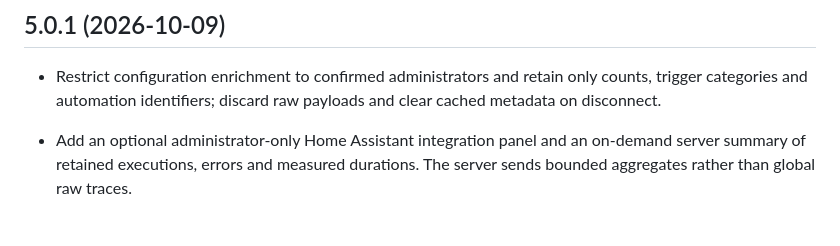
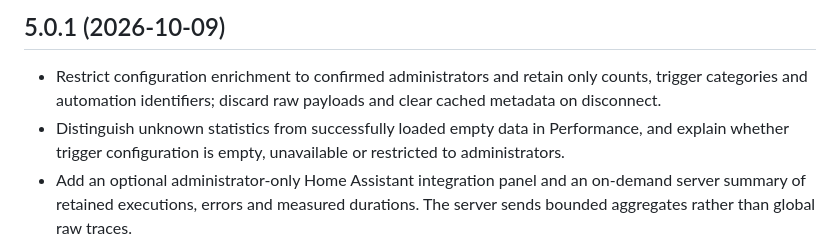
Before and after one commit to MacSiem/ha-automation-analyzer, a Markdown page: CHANGELOG.md, the part around the change. Rendered like a GitHub page; blank space fills up the shorter version.

Commit message:
docs: describe truthful empty and restricted Performance data

```diff
--- a/CHANGELOG.md
+++ b/CHANGELOG.md
@@ -3,7 +3,7 @@
 ## 5.0.1 (2026-10-09)
 
 - Restrict configuration enrichment to confirmed administrators and retain only counts, trigger categories and automation identifiers; discard raw payloads and clear cached metadata on disconnect.
-
+- Distinguish unknown statistics from successfully loaded empty data in Performance, and explain whether trigger configuration is empty, unavailable or restricted to administrators.
 - Add an optional administrator-only Home Assistant integration panel and an on-demand server summary of retained executions, errors and measured durations. The server sends bounded aggregates rather than global raw traces.
 - Keep the standalone Dashboard card and its native trace path working during the HACS category migration. A separate panel component always uses the bundled integration code even when an older Dashboard card loaded first; repeated module loading keeps one card-picker entry.
 - Preserve explicitly loaded trace statistics across ordinary automatic refreshes and keep Overview, Performance and Optimization consistent (follow-up to #2).
```
